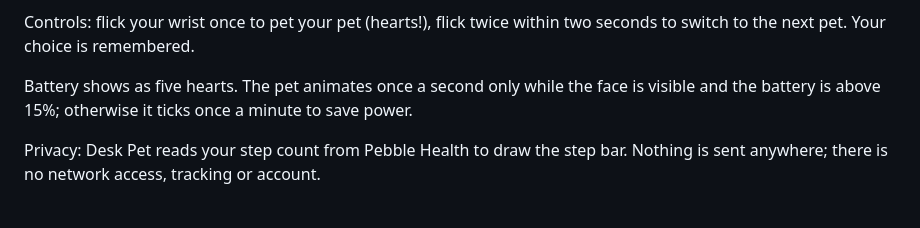
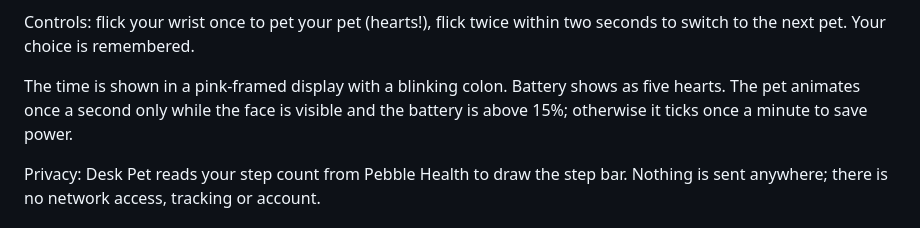
Before and after one commit to BitterMelonFarm/watchfaces, a Markdown page: desk-pet/STORE_LISTING.md, the part around the change. Rendered like a GitHub page.

```diff
--- a/desk-pet/STORE_LISTING.md
+++ b/desk-pet/STORE_LISTING.md
@@ -34,7 +34,7 @@ gets sad (rain cloud!); hit the goal and it celebrates.
 Controls: flick your wrist once to pet your pet (hearts!), flick twice within two seconds
 to switch to the next pet. Your choice is remembered.
 
-Battery shows as five hearts. The pet animates once a second only while the face is
+The time is shown in a pink-framed display with a blinking colon. Battery shows as five hearts. The pet animates once a second only while the face is
 visible and the battery is above 15%; otherwise it ticks once a minute to save power.
 
 Privacy: Desk Pet reads your step count from Pebble Health to draw the step bar. Nothing
```
Also changed, not shown: README.md (+1 -1 lines), desk-pet/docs/eldritch.png, desk-pet/docs/pets.png, desk-pet/docs/preview.png, desk-pet/docs/quirks.png, desk-pet/docs/react.png, 2 other files.
